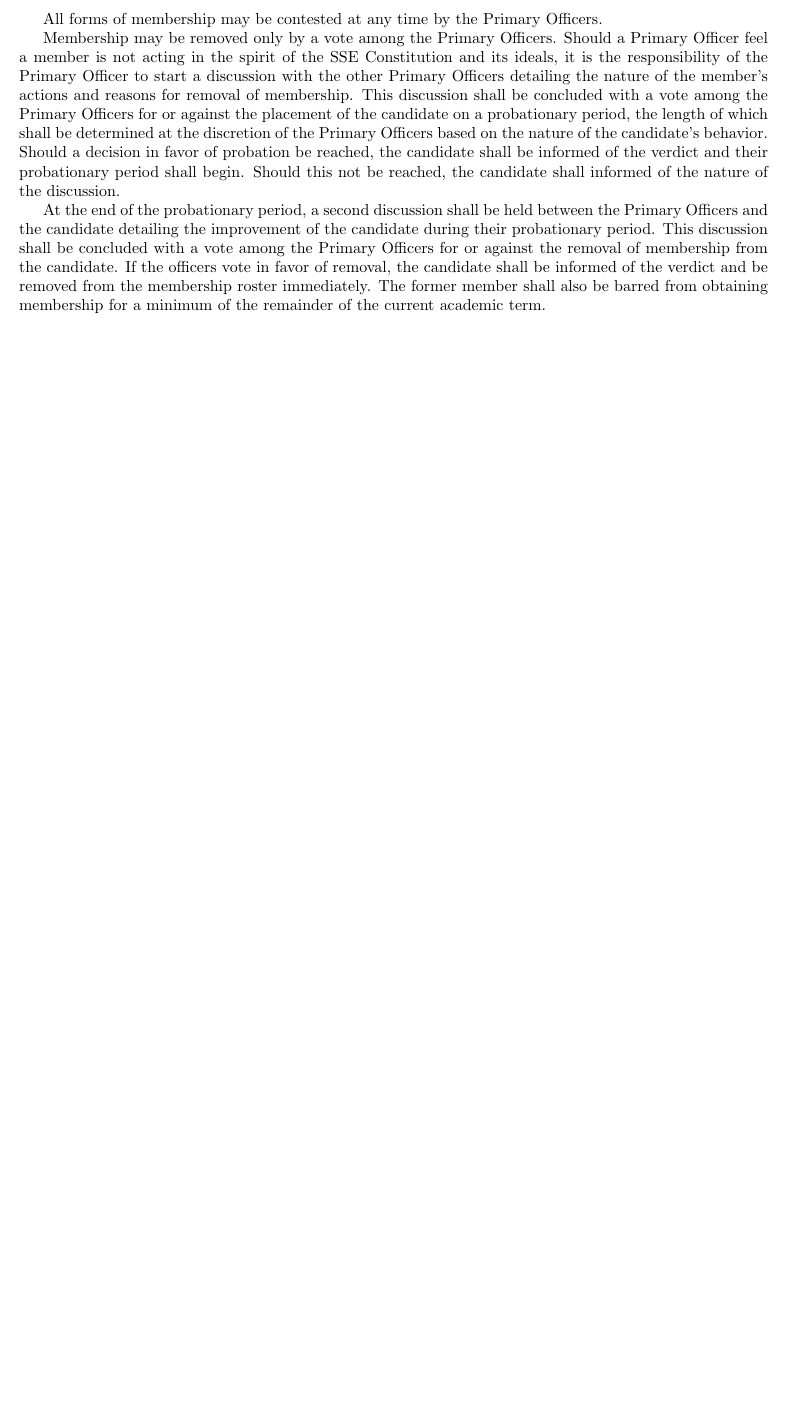
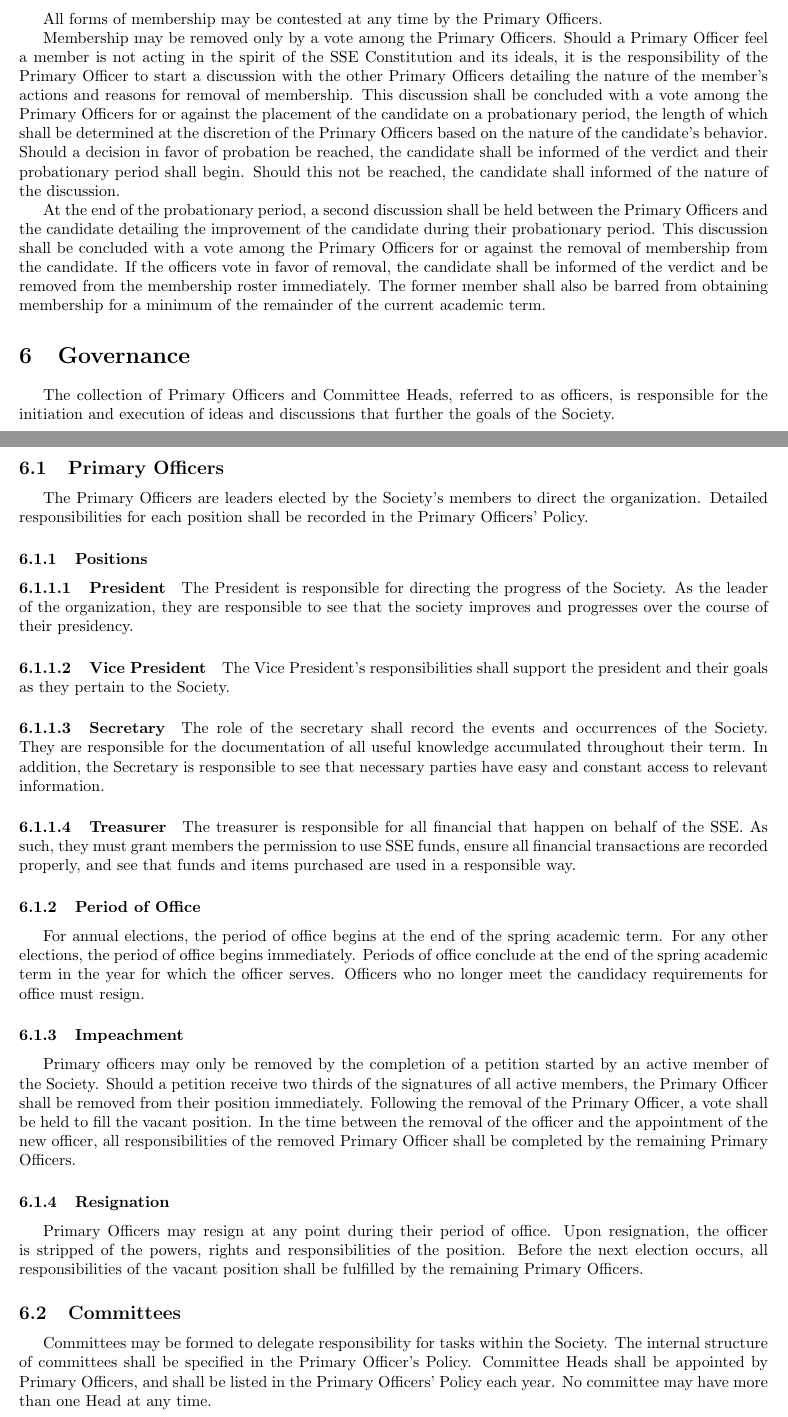
Before and after one commit to galenguyer/rit-sse-constitution, a LaTeX document (constitution.tex): part of page 3 of 3 before the commit and two parts of pages 3 and 4 of 5 after it, the two joined at a grey line, cut so that both start at the same text, the shorter picture padded with empty space. Compiled offline with pdfLaTeX.

Commit message:
Add Governance section

```diff
--- a/constitution.tex
+++ b/constitution.tex
@@ -16,6 +16,9 @@
 \setlength{\textwidth}{6.5in}
 \setlength{\topmargin}{0in}
 \setlength{\textheight}{8.5in}
+
+\setcounter{tocdepth}{4}
+\setcounter{secnumdepth}{4}
 
 % Title page information
 \title{Society of Software Engineers Constitution}
@@ -117,3 +120,31 @@ Membership may be removed only by a vote among the Primary Officers. Should a Pr
 
 At the end of the probationary period, a second discussion shall be held between the Primary Officers and the candidate detailing the improvement of the candidate during their probationary period. This discussion shall be concluded with a vote among the Primary Officers for or against the removal of membership from the candidate. If the officers vote in favor of removal, the candidate shall be informed of the verdict and be removed from the membership roster immediately. The former member shall also be barred from obtaining membership for a minimum of the remainder of the current academic term.
 
+\section{Governance}
+The collection of Primary Officers and Committee Heads, referred to as officers, is responsible for the initiation and execution of ideas and discussions that further the goals of the Society.
+
+\subsection{Primary Officers}
+The Primary Officers are leaders elected by the Society's members to direct the organization. Detailed responsibilities for each position shall be recorded in the Primary Officers' Policy.
+
+\subsubsection{Positions}
+\paragraph{President}
+The President is responsible for directing the progress of the Society. As the leader of the organization, they are responsible to see that the society improves and progresses over the course of their presidency.
+\paragraph{Vice President}
+The Vice President's responsibilities shall support the president and their goals as they pertain to the Society.
+\paragraph{Secretary}
+The role of the secretary shall record the events and occurrences of the Society. They are responsible for the documentation of all useful knowledge accumulated throughout their term. In addition, the Secretary is responsible to see that necessary parties have easy and constant access to relevant information.
+\paragraph{Treasurer}
+The treasurer is responsible for all financial that happen on behalf of the SSE. As such, they must grant members the permission to use SSE funds, ensure all financial transactions are recorded properly, and see that funds and items purchased are used in a responsible way.
+
+\subsubsection{Period of Office}
+For annual elections, the period of office begins at the end of the spring academic term. For any other elections, the period of office begins immediately. Periods of office conclude at the end of the spring academic term in the year for which the officer serves. Officers who no longer meet the candidacy requirements for office must resign.
+
+\subsubsection{Impeachment}
+Primary officers may only be removed by the completion of a petition started by an active member of the Society. Should a petition receive two thirds of the signatures of all active members, the Primary Officer shall be removed from their position immediately. Following the removal of the Primary Officer, a vote shall be held to fill the vacant position. In the time between the removal of the officer and the appointment of the new officer, all responsibilities of the removed Primary Officer shall be completed by the remaining Primary Officers.
+
+\subsubsection{Resignation}
+Primary Officers may resign at any point during their period of office. Upon resignation, the officer is stripped of the powers, rights and responsibilities of the position. Before the next election occurs, all responsibilities of the vacant position shall be fulfilled by the remaining Primary Officers.
+
+\subsection{Committees}
+
+Committees may be formed to delegate responsibility for tasks within the Society. The internal structure of committees shall be specified in the Primary Officer's Policy. Committee Heads shall be appointed by Primary Officers, and shall be listed in the Primary Officers' Policy each year. No committee may have more than one Head at any time.
```
Also changed, not shown: constitution.tex (16 more changed lines).
